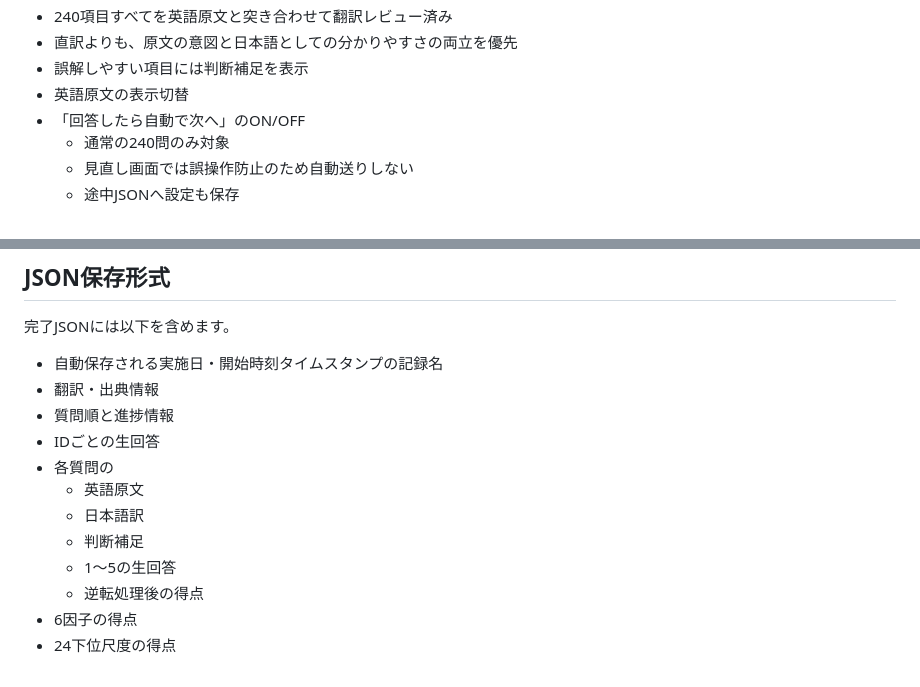
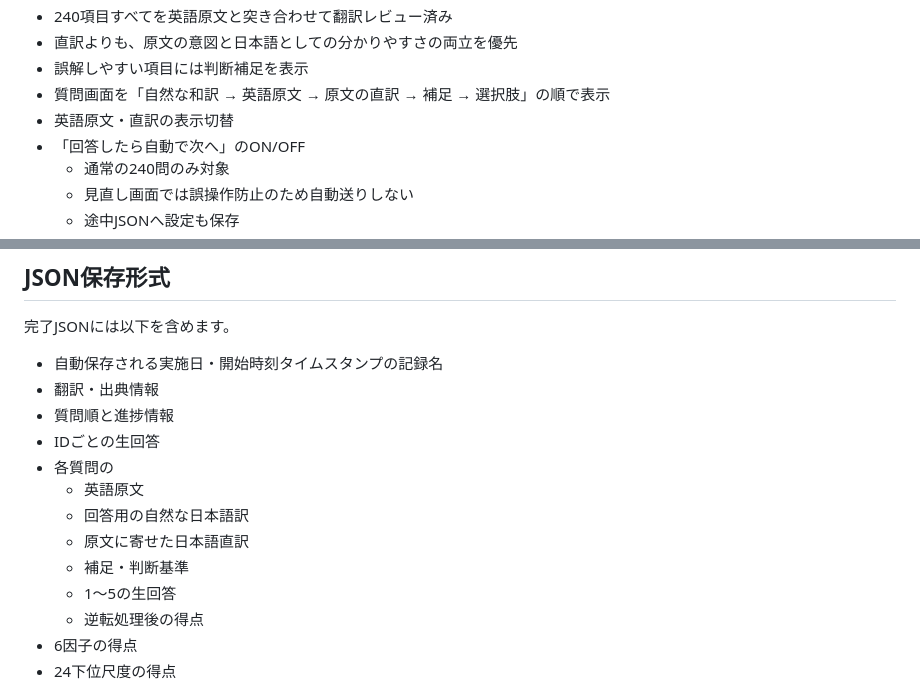
Before and after one commit to hatolife/ipip_hexaco_ja, a Markdown page: README.md, 2 parts joined by grey strips. Rendered like a GitHub page.

Commit message:
docs: describe question translation layers

```diff
--- a/README.md
+++ b/README.md
@@ -16,7 +16,8 @@ IPIP-HEXACO 240項目を、日本語で回答しやすい形にした静的Web
 - 240項目すべてを英語原文と突き合わせて翻訳レビュー済み
 - 直訳よりも、原文の意図と日本語としての分かりやすさの両立を優先
 - 誤解しやすい項目には判断補足を表示
-- 英語原文の表示切替
+- 質問画面を「自然な和訳 → 英語原文 → 原文の直訳 → 補足 → 選択肢」の順で表示
+- 英語原文・直訳の表示切替
 - 「回答したら自動で次へ」のON/OFF
   - 通常の240問のみ対象
   - 見直し画面では誤操作防止のため自動送りしない
@@ -80,8 +81,9 @@ GitHub Pages等で公開して使うこともできますが、「アクセス
 - IDごとの生回答
 - 各質問の
   - 英語原文
-  - 日本語訳
-  - 判断補足
+  - 回答用の自然な日本語訳
+  - 原文に寄せた日本語直訳
+  - 補足・判断基準
   - 1〜5の生回答
   - 逆転処理後の得点
 - 6因子の得点
```
